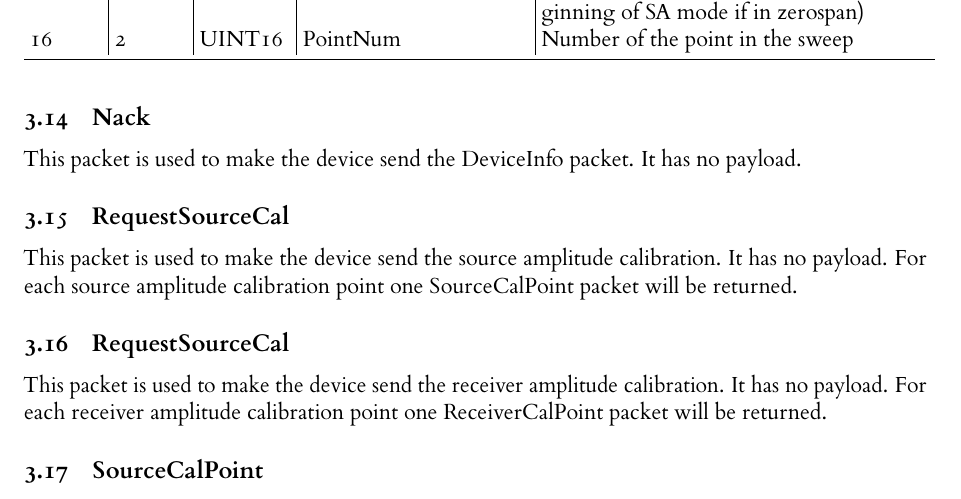
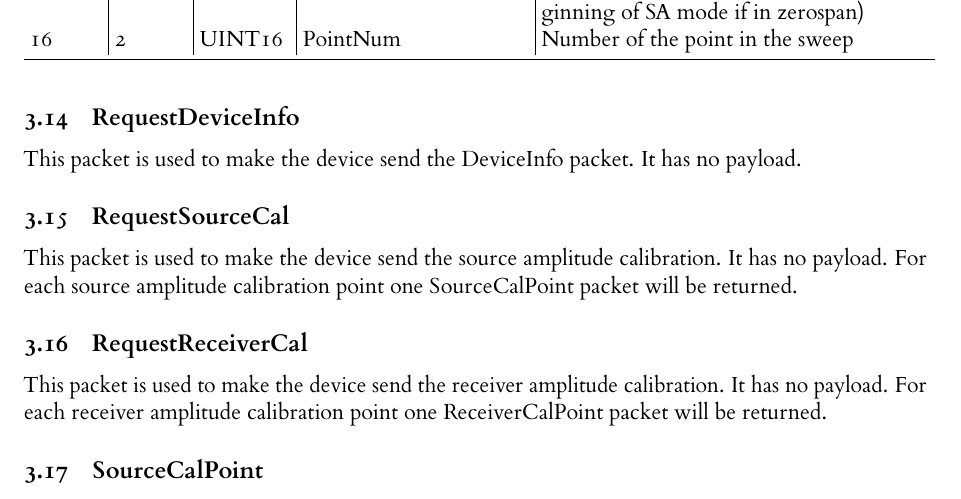
Before and after one commit to jankae/LibreVNA, a LaTeX document (Documentation/DeveloperInfo/USB_protocol_v12.tex): part of page 11 of 14, cut so that both start at the same text. The pictures show the PDF file Documentation/DeveloperInfo/USB_protocol_v12.pdf that the author committed with the source.

Commit message:
corrections to subsection headings

```diff
--- a/Documentation/DeveloperInfo/USB_protocol_v12.tex
+++ b/Documentation/DeveloperInfo/USB_protocol_v12.tex
@@ -779,13 +779,13 @@ The packet contains the following fields:
 \end{longtable}
 \end{ThreePartTable}
 
-\subsection{Nack}
+\subsection{RequestDeviceInfo}
 This packet is used to make the device send the DeviceInfo packet. It has no payload.
 
 \subsection{RequestSourceCal}
 This packet is used to make the device send the source amplitude calibration. It has no payload. For each source amplitude calibration point one SourceCalPoint packet will be returned.
 
-\subsection{RequestSourceCal}
+\subsection{RequestReceiverCal}
 This packet is used to make the device send the receiver amplitude calibration. It has no payload. For each receiver amplitude calibration point one ReceiverCalPoint packet will be returned.
 
 \subsection{SourceCalPoint}
```
Also changed, not shown: Documentation/DeveloperInfo/USB_protocol_v12.pdf.
